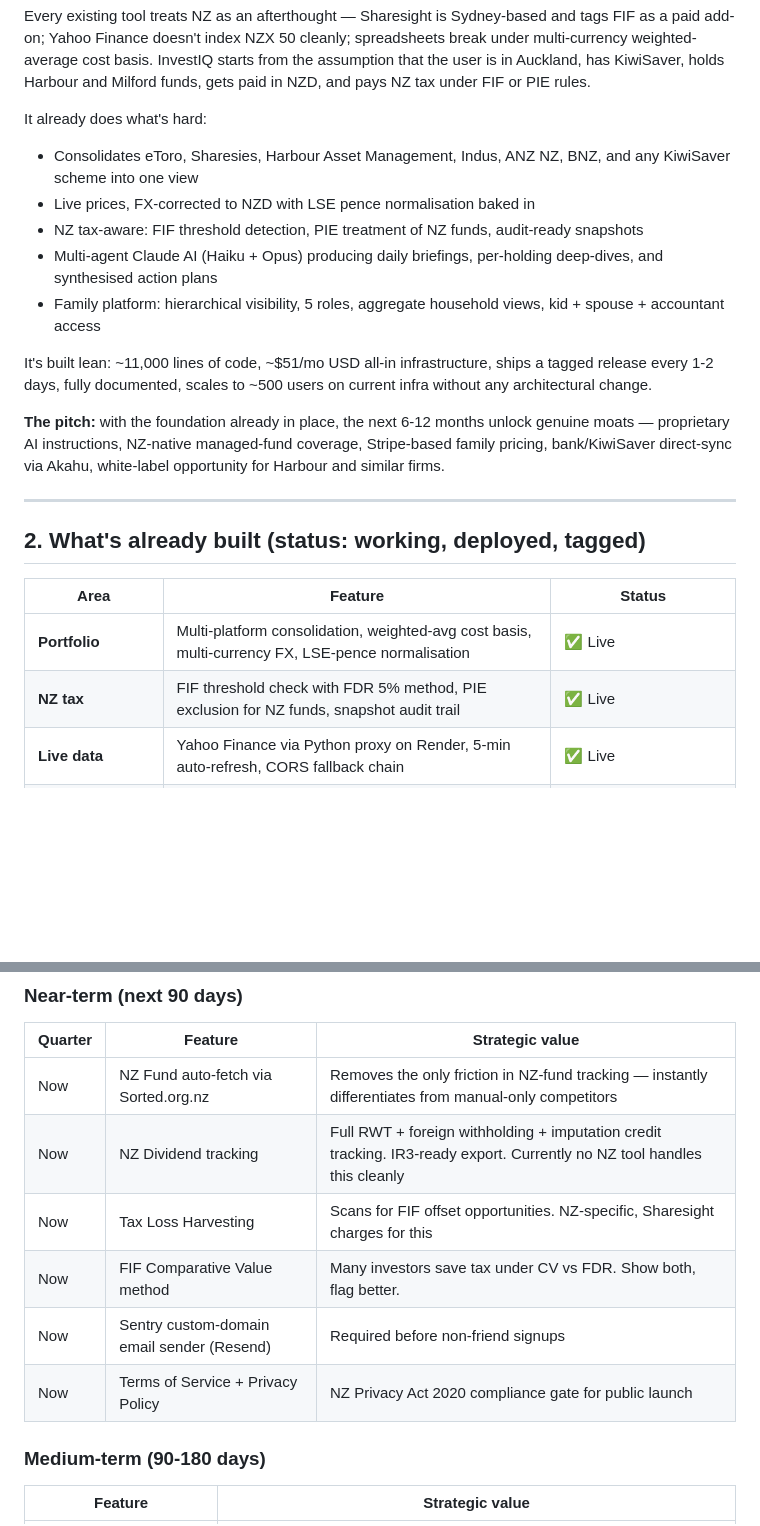
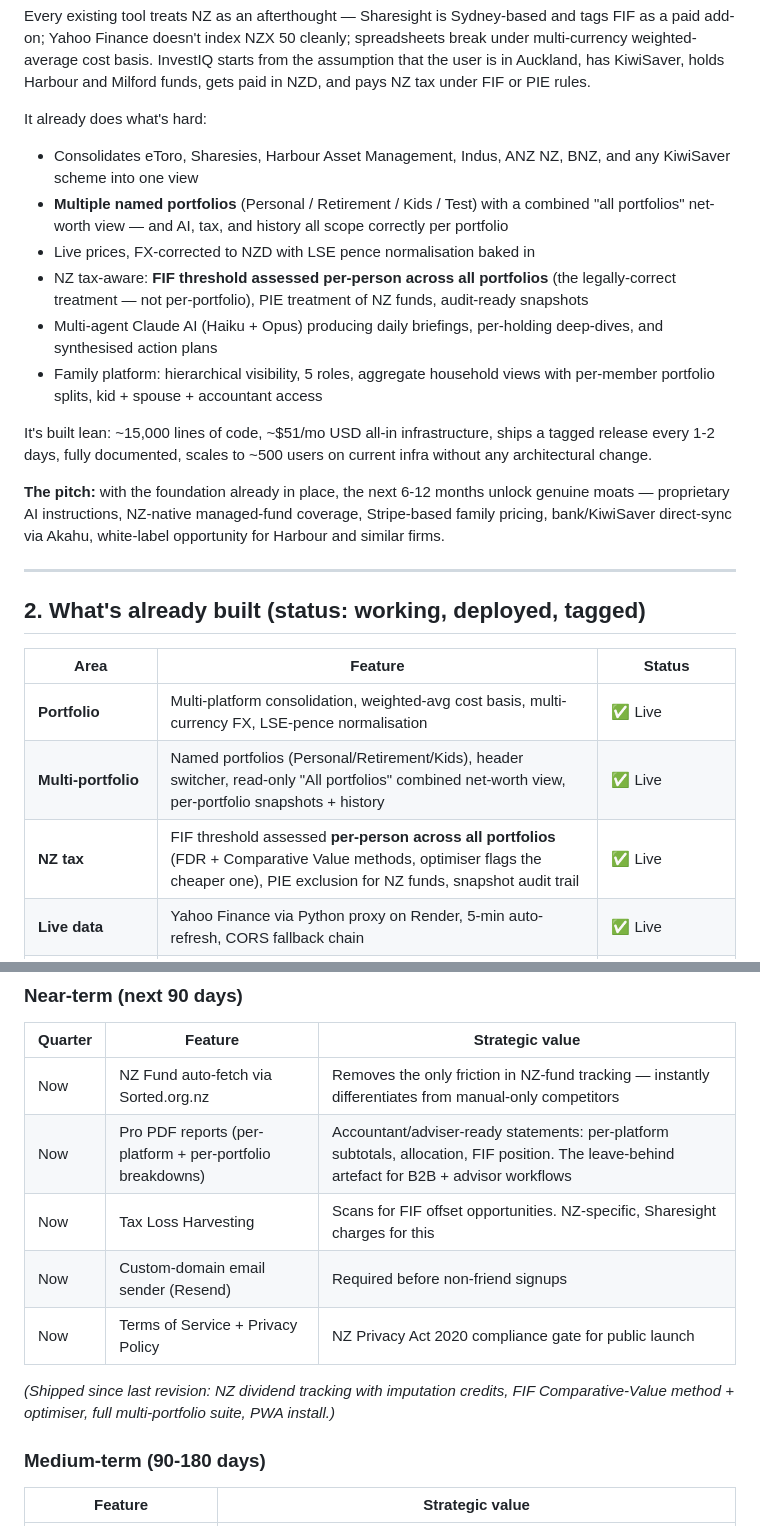
Before and after one commit to gothamdinesh-admin/investiq-proxy, a Markdown page: docs/PITCH_BRIEF.md, 2 parts joined by grey strips. GitHub-like rendering; blank space fills up the shorter version.

```diff
--- a/docs/PITCH_BRIEF.md
+++ b/docs/PITCH_BRIEF.md
@@ -15,12 +15,13 @@ Every existing tool treats NZ as an afterthought — Sharesight is Sydney-based
 It already does what's hard:
 
 - Consolidates eToro, Sharesies, Harbour Asset Management, Indus, ANZ NZ, BNZ, and any KiwiSaver scheme into one view
+- **Multiple named portfolios** (Personal / Retirement / Kids / Test) with a combined "all portfolios" net-worth view — and AI, tax, and history all scope correctly per portfolio
 - Live prices, FX-corrected to NZD with LSE pence normalisation baked in
-- NZ tax-aware: FIF threshold detection, PIE treatment of NZ funds, audit-ready snapshots
+- NZ tax-aware: **FIF threshold assessed per-person across all portfolios** (the legally-correct treatment — not per-portfolio), PIE treatment of NZ funds, audit-ready snapshots
 - Multi-agent Claude AI (Haiku + Opus) producing daily briefings, per-holding deep-dives, and synthesised action plans
-- Family platform: hierarchical visibility, 5 roles, aggregate household views, kid + spouse + accountant access
+- Family platform: hierarchical visibility, 5 roles, aggregate household views with per-member portfolio splits, kid + spouse + accountant access
 
-It's built lean: ~11,000 lines of code, ~$51/mo USD all-in infrastructure, ships a tagged release every 1-2 days, fully documented, scales to ~500 users on current infra without any architectural change.
+It's built lean: ~15,000 lines of code, ~$51/mo USD all-in infrastructure, ships a tagged release every 1-2 days, fully documented, scales to ~500 users on current infra without any architectural change.
 
 **The pitch:** with the foundation already in place, the next 6-12 months unlock genuine moats — proprietary AI instructions, NZ-native managed-fund coverage, Stripe-based family pricing, bank/KiwiSaver direct-sync via Akahu, white-label opportunity for Harbour and similar firms.
 
@@ -31,7 +32,8 @@ It's built lean: ~11,000 lines of code, ~$51/mo USD all-in infrastructure, ships
 | Area | Feature | Status |
 |---|---|---|
 | **Portfolio** | Multi-platform consolidation, weighted-avg cost basis, multi-currency FX, LSE-pence normalisation | ✅ Live |
-| **NZ tax** | FIF threshold check with FDR 5% method, PIE exclusion for NZ funds, snapshot audit trail | ✅ Live |
+| **Multi-portfolio** | Named portfolios (Personal/Retirement/Kids), header switcher, read-only "All portfolios" combined net-worth view, per-portfolio snapshots + history | ✅ Live |
+| **NZ tax** | FIF threshold assessed **per-person across all portfolios** (FDR + Comparative Value methods, optimiser flags the cheaper one), PIE exclusion for NZ funds, snapshot audit trail | ✅ Live |
 | **Live data** | Yahoo Finance via Python proxy on Render, 5-min auto-refresh, CORS fallback chain | ✅ Live |
 | **Multi-source news** | 8 RSS feeds (RNZ, Stuff, NZ Herald, BBC, MarketWatch, CNBC, Investing, Guardian) | ✅ Live |
 | **AI agents** | 4-agent pipeline — Haiku Portfolio Health + Market Impact + Opportunity Scout, Opus Advisor synthesises | ✅ Live |
@@ -124,11 +134,12 @@ Scheduled jobs:
 | Quarter | Feature | Strategic value |
 |---|---|---|
 | Now | NZ Fund auto-fetch via Sorted.org.nz | Removes the only friction in NZ-fund tracking — instantly differentiates from manual-only competitors |
-| Now | NZ Dividend tracking | Full RWT + foreign withholding + imputation credit tracking. IR3-ready export. Currently no NZ tool handles this cleanly |
+| Now | Pro PDF reports (per-platform + per-portfolio breakdowns) | Accountant/adviser-ready statements: per-platform subtotals, allocation, FIF position. The leave-behind artefact for B2B + advisor workflows |
 | Now | Tax Loss Harvesting | Scans for FIF offset opportunities. NZ-specific, Sharesight charges for this |
-| Now | FIF Comparative Value method | Many investors save tax under CV vs FDR. Show both, flag better. |
-| Now | Sentry custom-domain email sender (Resend) | Required before non-friend signups |
+| Now | Custom-domain email sender (Resend) | Required before non-friend signups |
 | Now | Terms of Service + Privacy Policy | NZ Privacy Act 2020 compliance gate for public launch |
+
+_(Shipped since last revision: NZ dividend tracking with imputation credits, FIF Comparative-Value method + optimiser, full multi-portfolio suite, PWA install.)_
 
 ### Medium-term (90-180 days)
 
```
Also changed, not shown: other parts of docs/PITCH_BRIEF.md (+10 -2 lines).
